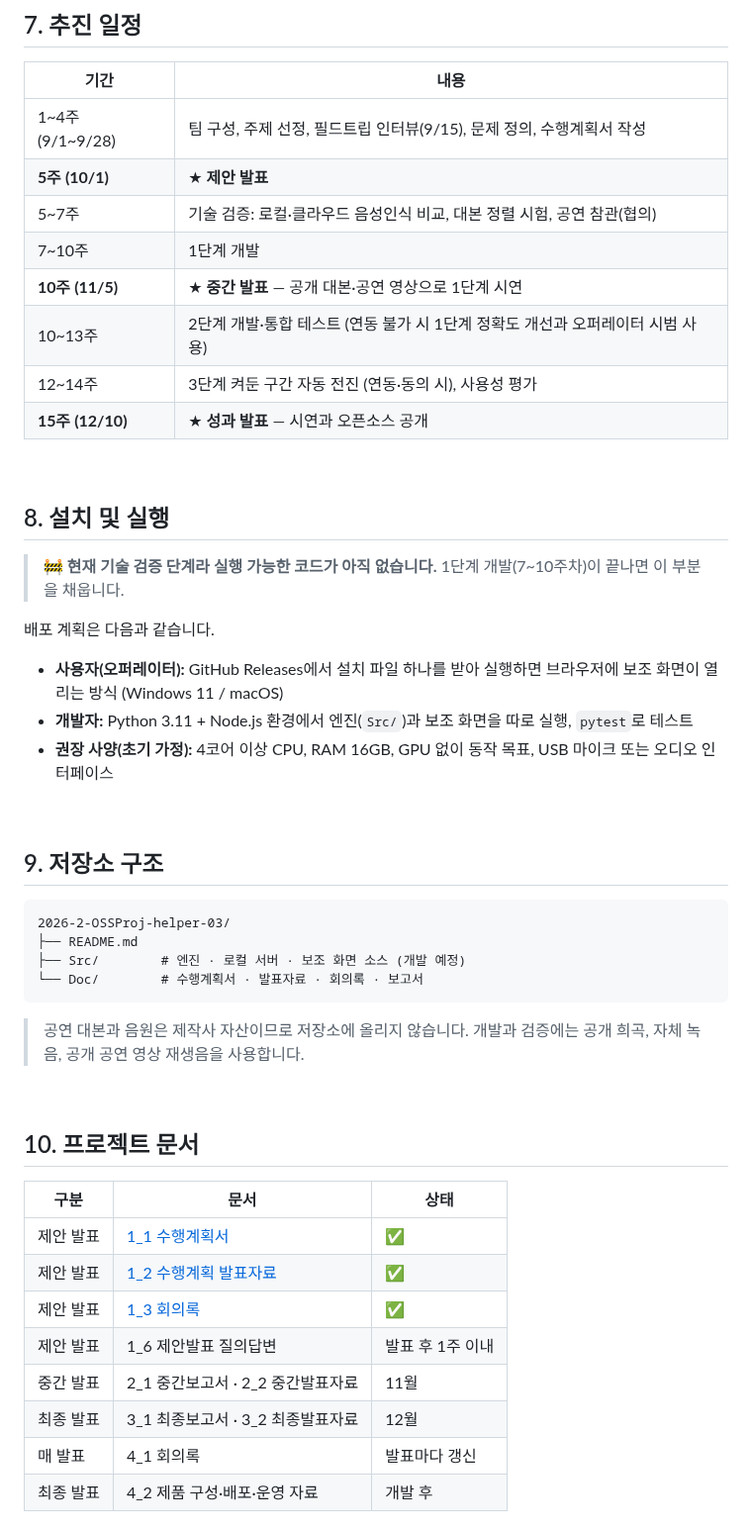
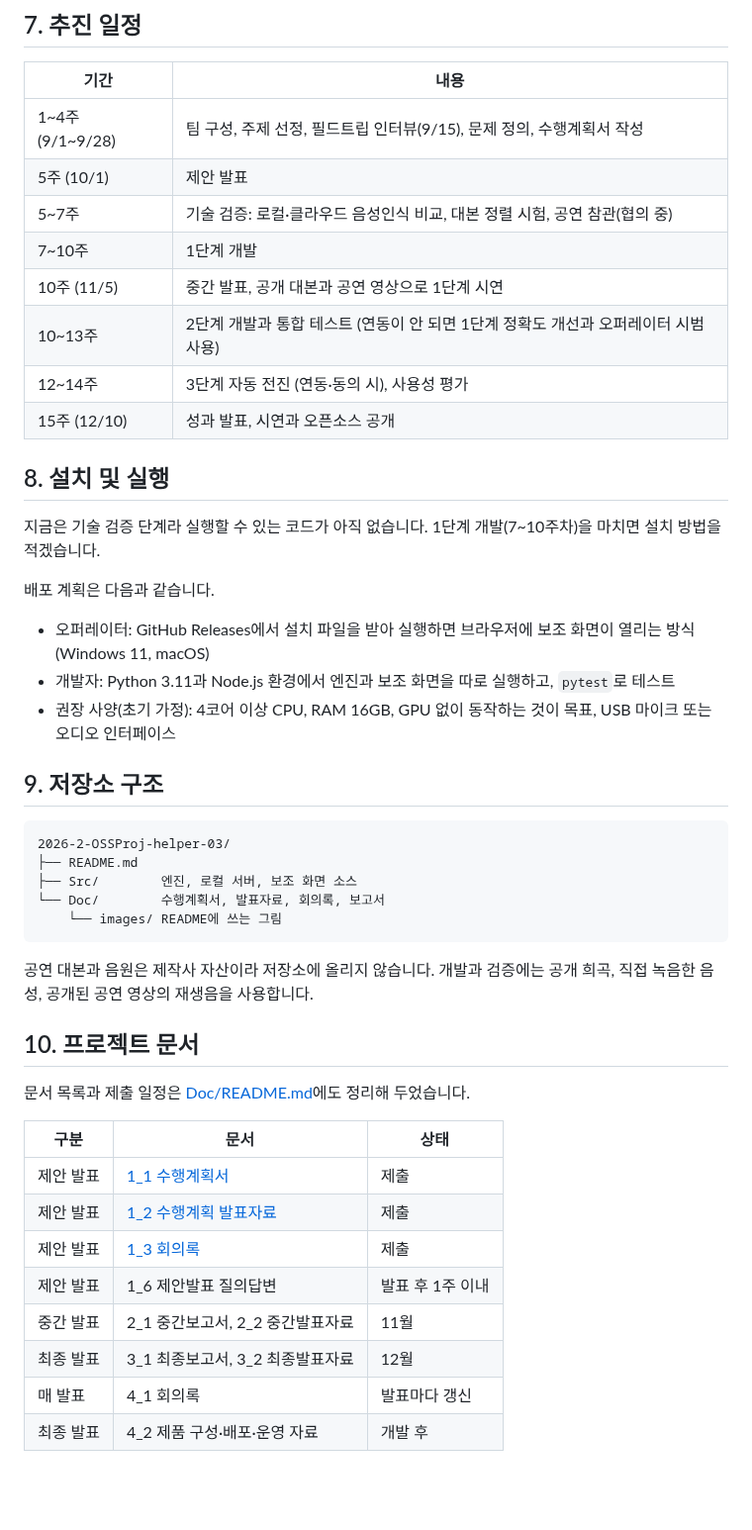
Before and after one commit to CSID-DGU/2026-2-OSSProj-helper-03, a Markdown page: README.md, the part around one of its changes. Shown at 99% size. GitHub-like rendering; blank space fills up the shorter version.

````diff
--- a/README.md
+++ b/README.md
@@ -159,51 +148,48 @@ flowchart LR
 | 기간 | 내용 |
 |---|---|
 | 1~4주 (9/1~9/28) | 팀 구성, 주제 선정, 필드트립 인터뷰(9/15), 문제 정의, 수행계획서 작성 |
-| **5주 (10/1)** | ★ **제안 발표** |
-| 5~7주 | 기술 검증: 로컬·클라우드 음성인식 비교, 대본 정렬 시험, 공연 참관(협의) |
+| 5주 (10/1) | 제안 발표 |
+| 5~7주 | 기술 검증: 로컬·클라우드 음성인식 비교, 대본 정렬 시험, 공연 참관(협의 중) |
 | 7~10주 | 1단계 개발 |
-| **10주 (11/5)** | ★ **중간 발표** — 공개 대본·공연 영상으로 1단계 시연 |
-| 10~13주 | 2단계 개발·통합 테스트 (연동 불가 시 1단계 정확도 개선과 오퍼레이터 시범 사용) |
-| 12~14주 | 3단계 켜둔 구간 자동 전진 (연동·동의 시), 사용성 평가 |
-| **15주 (12/10)** | ★ **성과 발표** — 시연과 오픈소스 공개 |
-
-<br>
+| 10주 (11/5) | 중간 발표, 공개 대본과 공연 영상으로 1단계 시연 |
+| 10~13주 | 2단계 개발과 통합 테스트 (연동이 안 되면 1단계 정확도 개선과 오퍼레이터 시범 사용) |
+| 12~14주 | 3단계 자동 전진 (연동·동의 시), 사용성 평가 |
+| 15주 (12/10) | 성과 발표, 시연과 오픈소스 공개 |
 
 ## 8. 설치 및 실행
 
-> 🚧 **현재 기술 검증 단계라 실행 가능한 코드가 아직 없습니다.** 1단계 개발(7~10주차)이 끝나면 이 부분을 채웁니다.
+지금은 기술 검증 단계라 실행할 수 있는 코드가 아직 없습니다. 1단계 개발(7~10주차)을 마치면 설치 방법을 적겠습니다.
 
 배포 계획은 다음과 같습니다.
 
-- **사용자(오퍼레이터):** GitHub Releases에서 설치 파일 하나를 받아 실행하면 브라우저에 보조 화면이 열리는 방식 (Windows 11 / macOS)
-- **개발자:** Python 3.11 + Node.js 환경에서 엔진(`Src/`)과 보조 화면을 따로 실행, `pytest`로 테스트
-- **권장 사양(초기 가정):** 4코어 이상 CPU, RAM 16GB, GPU 없이 동작 목표, USB 마이크 또는 오디오 인터페이스
-
-<br>
+- 오퍼레이터: GitHub Releases에서 설치 파일을 받아 실행하면 브라우저에 보조 화면이 열리는 방식 (Windows 11, macOS)
+- 개발자: Python 3.11과 Node.js 환경에서 엔진과 보조 화면을 따로 실행하고, `pytest`로 테스트
+- 권장 사양(초기 가정): 4코어 이상 CPU, RAM 16GB, GPU 없이 동작하는 것이 목표, USB 마이크 또는 오디오 인터페이스
 
 ## 9. 저장소 구조
 
 ```
 2026-2-OSSProj-helper-03/
 ├── README.md
-├── Src/        # 엔진 · 로컬 서버 · 보조 화면 소스 (개발 예정)
-└── Doc/        # 수행계획서 · 발표자료 · 회의록 · 보고서
+├── Src/        엔진, 로컬 서버, 보조 화면 소스
+└── Doc/        수행계획서, 발표자료, 회의록, 보고서
+    └── images/ README에 쓰는 그림
 ```
 
-> 공연 대본과 음원은 제작사 자산이므로 저장소에 올리지 않습니다. 개발과 검증에는 공개 희곡, 자체 녹음, 공개 공연 영상 재생음을 사용합니다.
-
-<br>
+공연 대본과 음원은 제작사 자산이라 저장소에 올리지 않습니다. 개발과 검증에는 공개 희곡, 직접 녹음한 음성, 공개된 공연 영상의 재생음을 사용합니다.
 
 ## 10. 프로젝트 문서
 
+문서 목록과 제출 일정은 [Doc/README.md](Doc/README.md)에도 정리해 두었습니다.
+
 | 구분 | 문서 | 상태 |
 |---|---|---|
-| 제안 발표 | [1_1 수행계획서](Doc/1_1_OSSProj_03_Helper_수행계획서.pdf) | ✅ |
-| 제안 발표 | [1_2 수행계획 발표자료](Doc/1_2_OSSProj_03_Helper_수행계획발표자료.pptx) | ✅ |
-| 제안 발표 | [1_3 회의록](Doc/1_3_OSSProj_03_Helper_회의록.pdf) | ✅ |
+| 제안 발표 | [1_1 수행계획서](Doc/1_1_OSSProj_03_Helper_수행계획서.pdf) | 제출 |
+| 제안 발표 | [1_2 수행계획 발표자료](Doc/1_2_OSSProj_03_Helper_수행계획발표자료.pptx) | 제출 |
+| 제안 발표 | [1_3 회의록](Doc/1_3_OSSProj_03_Helper_회의록.pdf) | 제출 |
 | 제안 발표 | 1_6 제안발표 질의답변 | 발표 후 1주 이내 |
-| 중간 발표 | 2_1 중간보고서 · 2_2 중간발표자료 | 11월 |
-| 최종 발표 | 3_1 최종보고서 · 3_2 최종발표자료 | 12월 |
+| 중간 발표 | 2_1 중간보고서, 2_2 중간발표자료 | 11월 |
+| 최종 발표 | 3_1 최종보고서, 3_2 최종발표자료 | 12월 |
 | 매 발표 | 4_1 회의록 | 발표마다 갱신 |
 | 최종 발표 | 4_2 제품 구성·배포·운영 자료 | 개발 후 |
 
````
Also changed, not shown: other parts of README.md (+71 -88 lines), Doc/README.md (added, +53 -0 lines), Src/README.md (added, +35 -0 lines), Doc/images/aux_screen_wireframe.png (added), Doc/images/roadmap_3steps.png (added), Doc/images/system_architecture.png (added).
